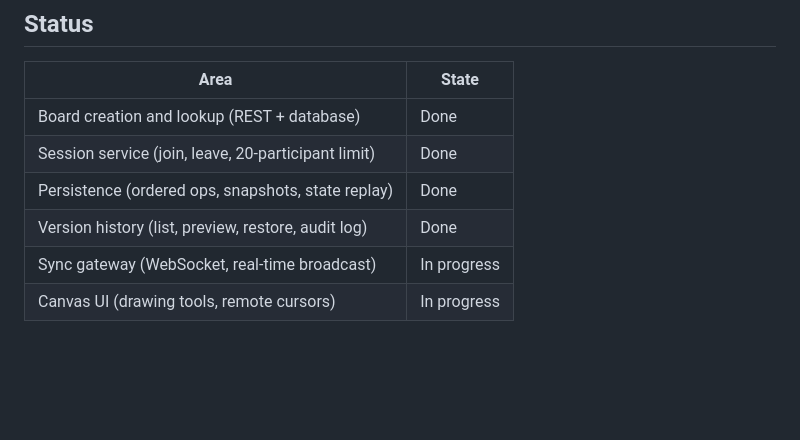
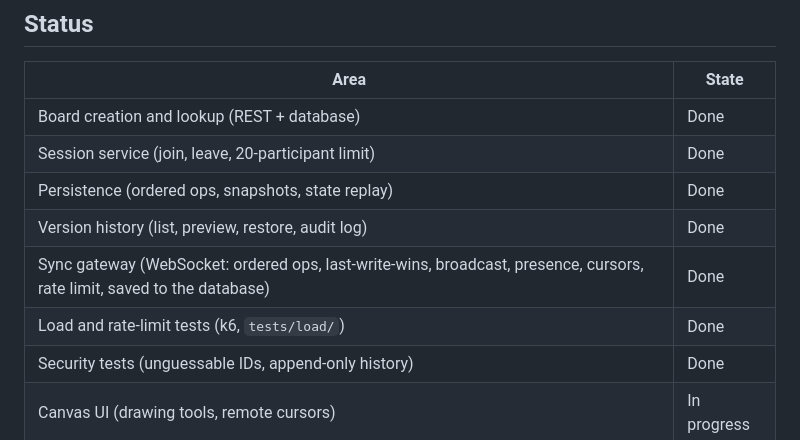
Before and after one commit to sriviswaja/shared-whiteboard, a Markdown page: README.md, the part around the change. Drawn GitHub-style; blank space fills up the shorter version.

Commit message:
docs: README status - sync gateway, load tests and security tests are done
Co-Authored-By: Claude Sonnet 5.5 <noreply@anthropic.com>
Claude-Session: https://claude.ai/code/session_01CqWxBoQAu8RJKoCT6WWBRh

```diff
--- a/README.md
+++ b/README.md
@@ -13,7 +13,9 @@ Design docs are in [`docs/`](docs): SRS, SAD and Test Plan.
 | Session service (join, leave, 20-participant limit) | Done |
 | Persistence (ordered ops, snapshots, state replay) | Done |
 | Version history (list, preview, restore, audit log) | Done |
-| Sync gateway (WebSocket, real-time broadcast) | In progress |
+| Sync gateway (WebSocket: ordered ops, last-write-wins, broadcast, presence, cursors, rate limit, saved to the database) | Done |
+| Load and rate-limit tests (k6, `tests/load/`) | Done |
+| Security tests (unguessable IDs, append-only history) | Done |
 | Canvas UI (drawing tools, remote cursors) | In progress |
 
 ## Quick start
```
